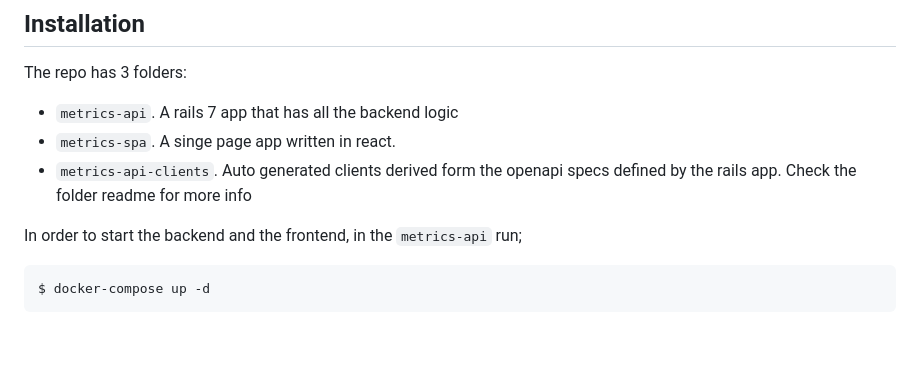
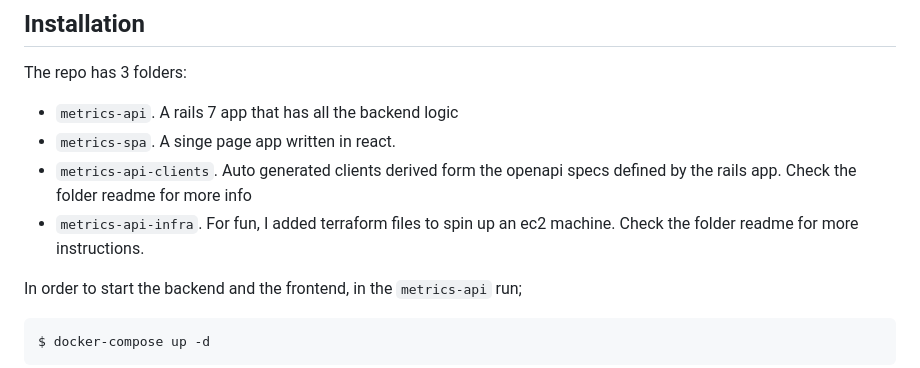
Before and after one commit to hossamElfar/application-metrics, a Markdown page: README.md, the part around the change. Rendered like a GitHub page; blank space fills up the shorter version.

Commit message:
📝 Updating README.md file to reflect metrics-api-infra folder

````diff
--- a/README.md
+++ b/README.md
@@ -48,6 +48,7 @@ The repo has 3 folders:
 - `metrics-api`. A rails 7 app that has all the backend logic
 - `metrics-spa`. A singe page app written in react.
 - `metrics-api-clients`. Auto generated clients derived form the openapi specs defined by the rails app. Check the folder readme for more info
+- `metrics-api-infra`. For fun, I added terraform files to spin up an ec2 machine. Check the folder readme for more instructions.
 
 In order to start the backend and the frontend, in the `metrics-api` run;
 ```
````
